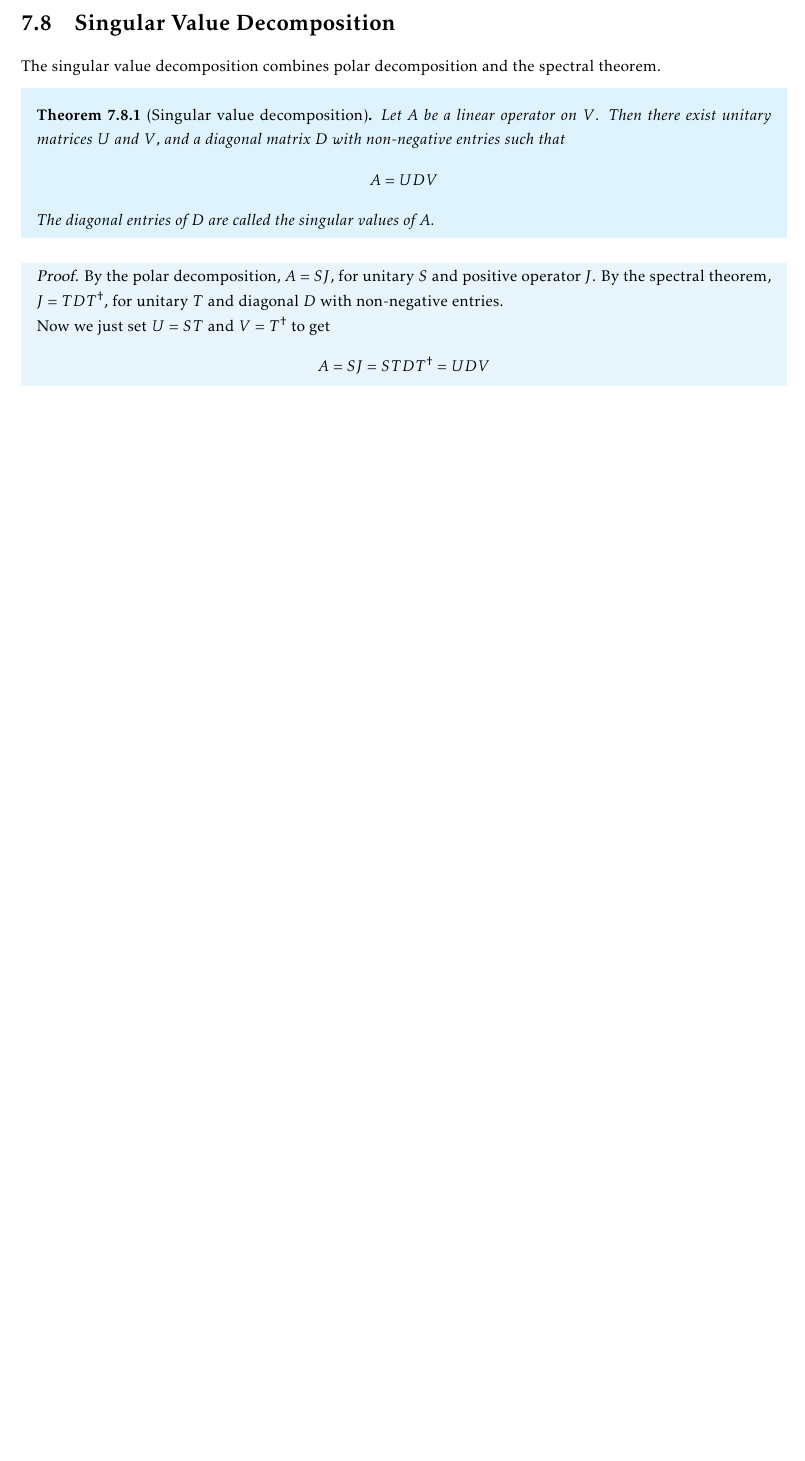
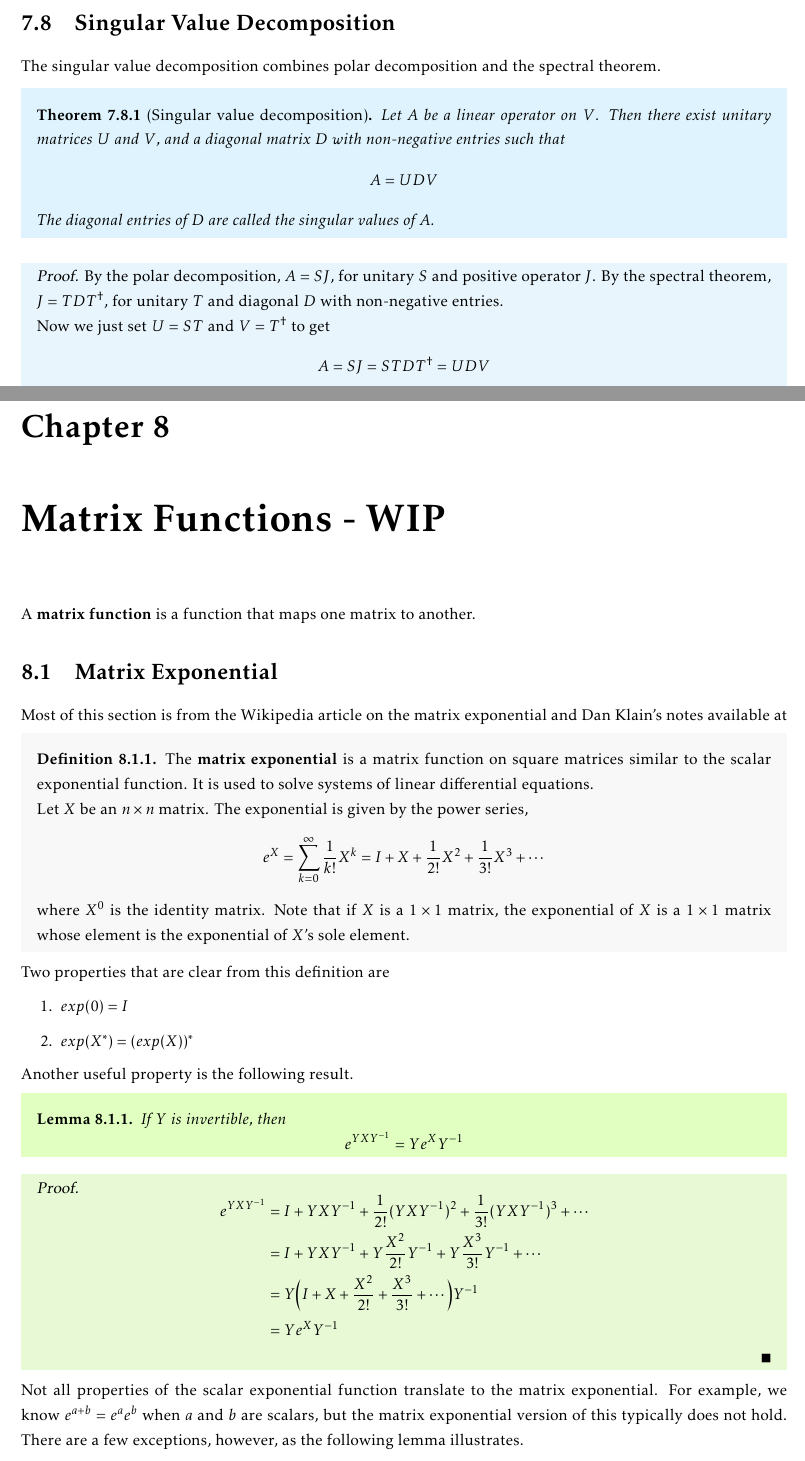
Before and after one commit to warrenalphonso/qc-latex, a LaTeX thesis (linalg/main.tex, which reads linalg/matrix_functions/matrix_functions.tex): part of page 50 of 50 before the commit and two parts of pages 50 and 51 of 53 after it, the two joined at a grey line, cut so that both start at the same text, the shorter picture padded with empty space. Compiled offline with pdfLaTeX.

Commit message:
adding matrix functions

```diff
--- /dev/null
+++ b/linalg/matrix_functions/matrix_functions.tex
@@ -0,0 +1,41 @@
+\chapter{Matrix Functions - WIP}
+
+A \textbf{matrix function} is a function that maps one matrix to another.
+
+\section{Matrix Exponential}
+
+Most of this section is from the Wikipedia article on the matrix exponential and Dan Klain's notes available at
+
+\begin{definition}
+The \textbf{matrix exponential} is a matrix function on square matrices similar to the scalar exponential function. It is used to solve systems of linear differential equations.
+
+Let $X$ be an $n \times n$ matrix. The exponential is given by the power series,
+$$e^{X} = \sum_{k=0}^{\infty} \frac{1}{k!} X^{k} = I + X + \frac{1}{2!} X^{2} + \frac{1}{3!} X^{3} + \cdots $$
+where $X^{0}$ is the identity matrix. Note that if $X$ is a $1 \times 1$ matrix, the exponential of $X$ is a $1 \times 1$ matrix whose element is the exponential of $X$'s sole element.
+\end{definition}
+
+Two properties that are clear from this definition are
+\begin{enumerate}
+	\item $exp(0) = I$
+	\item $exp(X^{*}) = (exp(X))^{*}$
+\end{enumerate}
+
+Another useful property is the following result.
+
+\begin{lemma}
+If $Y$ is invertible, then
+$$e^{YXY^{-1}} = Ye^{X}Y^{-1}$$
+\end{lemma}
+
+\begin{lproof}
+$$
+\begin{aligned}
+e^{YXY^{-1}} &= I + YXY^{-1} + \frac{1}{2!} (YXY^{-1})^{2} + \frac{1}{3!} (YXY^{-1})^{3} + \cdots \\
+&= I + YXY^{-1} + Y \frac{X^{2}}{2!} Y^{-1} + Y \frac{X^{3}}{3!} Y^{-1} + \cdots \\
+&= Y \Big( I + X + \frac{X^{2}}{2!} + \frac{X^{3}}{3!} + \cdots \Big) Y^{-1} \\
+&= Ye^{X} Y^{-1}
+\end{aligned}
+$$
+\end{lproof}
+
+Not all properties of the scalar exponential function translate to the matrix exponential. For example, we know $e^{a + b} = e^{a} e^{b}$ when $a$ and $b$ are scalars, but the matrix exponential version of this typically does not hold. There are a few exceptions, however, as the following lemma illustrates.
```
Also changed, not shown: linalg/main.tex (+1 -0 lines), linalg/spectral_theory/spectral_theory.tex (+1 -1 lines), linalg/main.pdf, linalg/matrix_functions/matrix_functions.tex (66 more changed lines).
